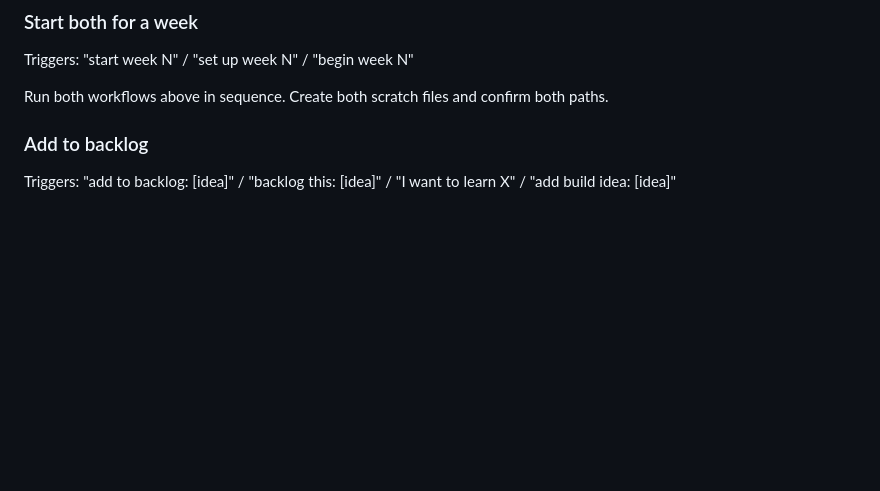
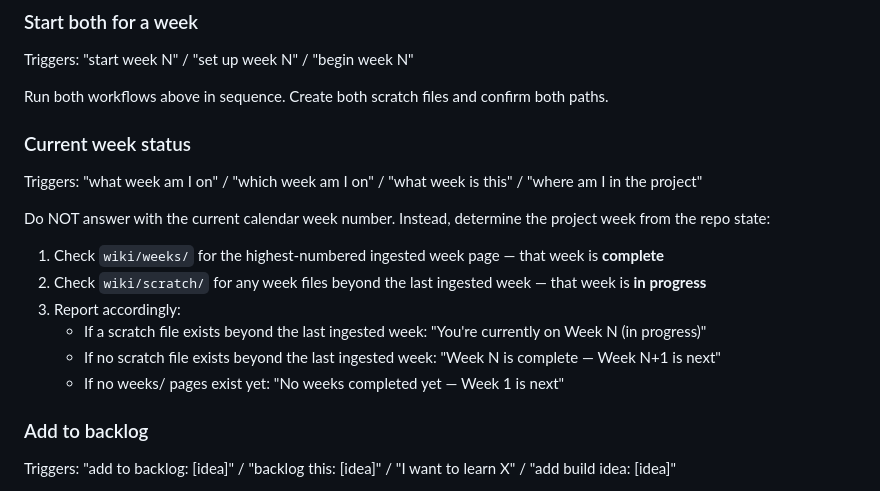
Before and after one commit to RGirish/monorepo, a Markdown page: CLAUDE.md, the part around the change. Drawn GitHub-style; blank space fills up the shorter version.

```diff
--- a/CLAUDE.md
+++ b/CLAUDE.md
@@ -54,6 +54,18 @@ Triggers: "start week N build" / "new build for week N" / "set up week N build"
 Triggers: "start week N" / "set up week N" / "begin week N"
 
 Run both workflows above in sequence. Create both scratch files and confirm both paths.
+
+### Current week status
+Triggers: "what week am I on" / "which week am I on" / "what week is this" / "where am I in the project"
+
+Do NOT answer with the current calendar week number. Instead, determine the project week from the repo state:
+
+1. Check `wiki/weeks/` for the highest-numbered ingested week page — that week is **complete**
+2. Check `wiki/scratch/` for any week files beyond the last ingested week — that week is **in progress**
+3. Report accordingly:
+   - If a scratch file exists beyond the last ingested week: "You're currently on Week N (in progress)"
+   - If no scratch file exists beyond the last ingested week: "Week N is complete — Week N+1 is next"
+   - If no weeks/ pages exist yet: "No weeks completed yet — Week 1 is next"
 
 ### Add to backlog
 Triggers: "add to backlog: [idea]" / "backlog this: [idea]" / "I want to learn X" / "add build idea: [idea]"
```
Also changed, not shown: AGENTS.md (+12 -0 lines).
